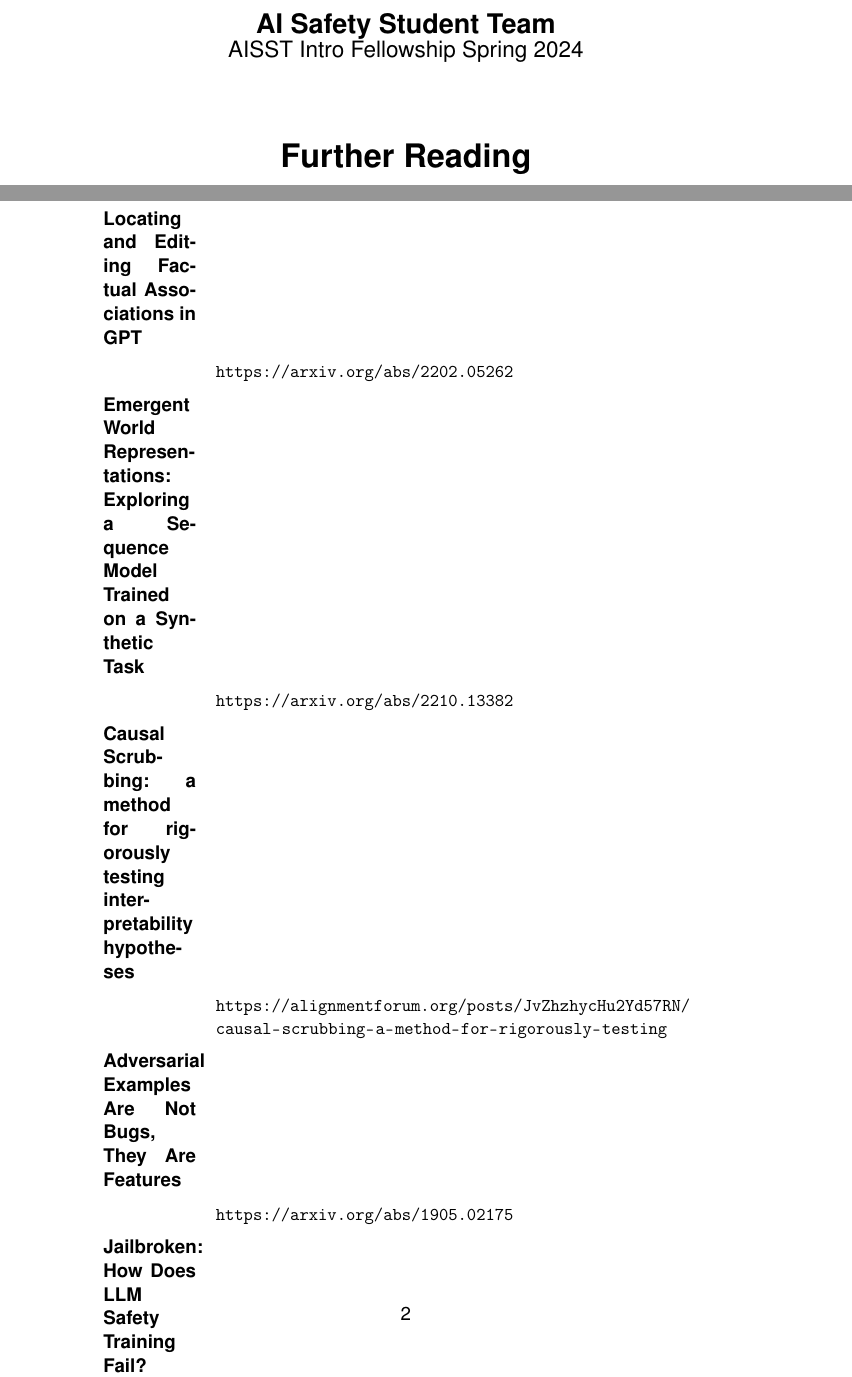
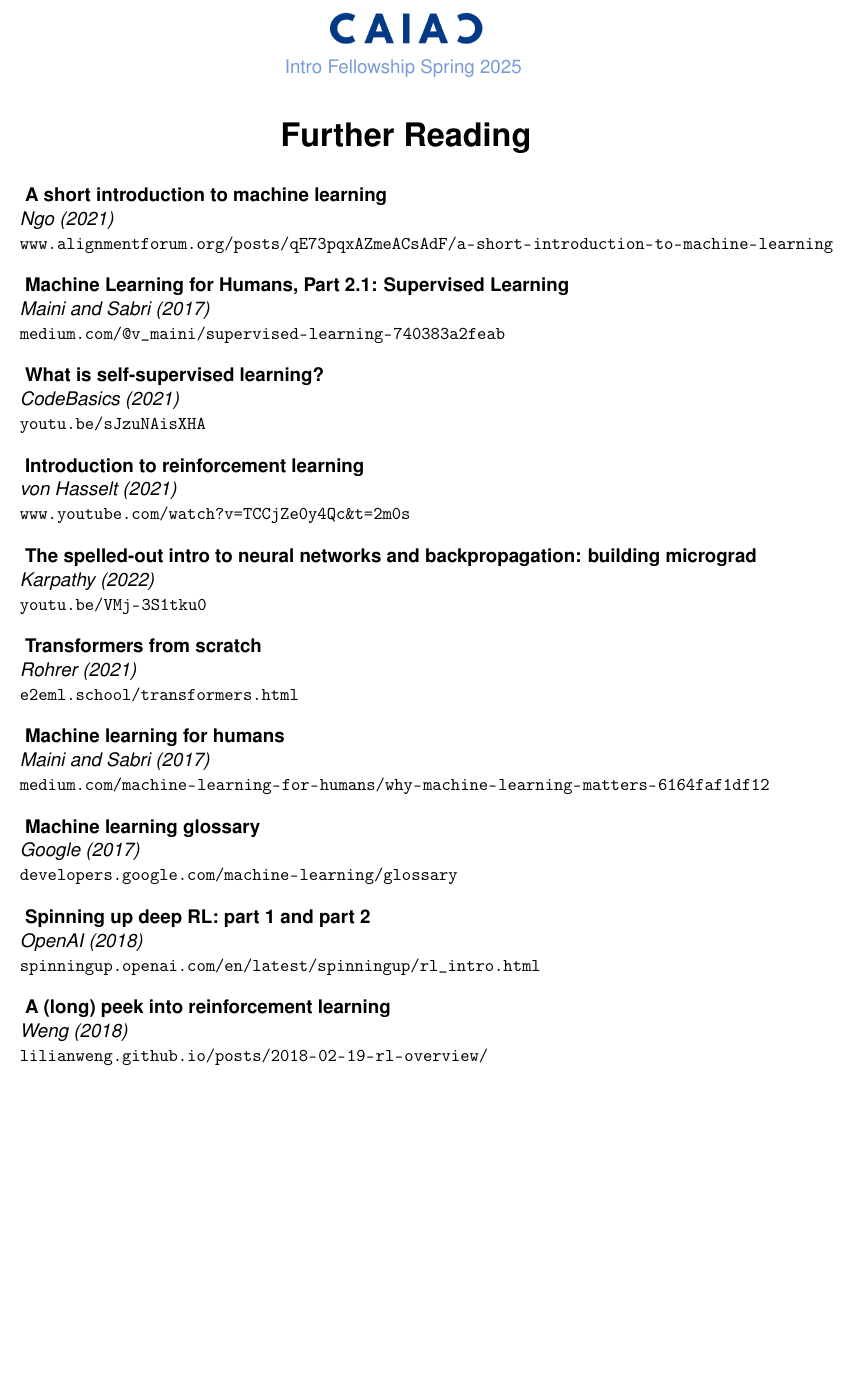
Before and after one commit to GatlenCulp/cookiecutter-gatpack, a LaTeX document ({{ cookiecutter.repo_name }}/further_readings/further_readings.tex): two parts of pages 1 and 2 of 2 before the commit and part of the page after it, the two joined at a grey line, cut at the place of the change, the shorter picture padded with empty space. Compiled offline with pdfLaTeX.

```diff
--- a/{{ cookiecutter.repo_name }}/further_readings/further_readings.tex
+++ b/{{ cookiecutter.repo_name }}/further_readings/further_readings.tex
@@ -22,63 +35,79 @@
-    {\Large \textbf{AI Safety Student Team}}\\
-    {\large AISST Intro Fellowship Spring 2024}
+    \includegraphics[width=0.2\textwidth]{\logopath}\\
+    \vspace{0.2em}
+    {\color{primaryFaded}\programlongname\color{primaryFaded}\timeperiod}
 \end{center}
 
-\vspace{2em}
+\vspace{1em}
 
 % ───────────────────── Page Title ─────────────────────
 \begin{center}
     {\LARGE \textbf{Further Reading}}
 \end{center}
 
-\vspace{3em}
+\vspace{1em}
 
 % ───────────────────── Readings Table ─────────────────────
-\begin{center}
-\renewcommand{\arraystretch}{1.4} % Slightly increase row height
-\begin{tabular}{m{0.07\textwidth} m{0.12\textwidth} m{0.75\textwidth}}
-% 1. Locating and Editing Factual Associations
-\centering
-% \includegraphics[width=\linewidth]{icon_arxiv.png}
-%   & \centering \includegraphics[width=\linewidth]{qr_locating.png}
-  & \textbf{Locating and Editing Factual Associations in GPT}\\
-  & & \small \url{https://arxiv.org/abs/2202.05262} \\
+%
+\noindent\textbf{ A short introduction to machine learning }\\
+\textit{ Ngo (2021) }\\
+{\small \url{ www.alignmentforum.org/posts/qE73pqxAZmeACsAdF/a-short-introduction-to-machine-learning }}
 
-% 2. Emergent World Representations
-\centering
-% \includegraphics[width=\linewidth]{icon_arxiv.png}
-%   & \centering \includegraphics[width=\linewidth]{qr_emergent.png}
-  & \textbf{Emergent World Representations: Exploring a Sequence Model Trained on a Synthetic Task}\\
-  & & \small \url{https://arxiv.org/abs/2210.13382} \\
+\vspace{1em}
+%
+\noindent\textbf{ Machine Learning for Humans, Part 2.1: Supervised Learning }\\
+\textit{ Maini and Sabri (2017) }\\
+{\small \url{ medium.com/@v_maini/supervised-learning-740383a2feab }}
 
-% 3. Causal Scrubbing
-\centering
-% \includegraphics[width=\linewidth]{icon_af.png}
-%   & \centering \includegraphics[width=\linewidth]{qr_causalscrub.png}
-  & \textbf{Causal Scrubbing: a method for rigorously testing interpretability hypotheses}\\
-  & & \small \url{https://alignmentforum.org/posts/JvZhzhycHu2Yd57RN/causal-scrubbing-a-method-for-rigorously-testing} \\
+\vspace{1em}
+%
+\noindent\textbf{ What is self-supervised learning? }\\
+\textit{ CodeBasics (2021) }\\
+{\small \url{ youtu.be/sJzuNAisXHA }}
 
-% 4. Adversarial Examples Are Not Bugs
-\centering
-% \includegraphics[width=\linewidth]{icon_arxiv.png}
-%   & \centering \includegraphics[width=\linewidth]{qr_adversarial.png}
-  & \textbf{Adversarial Examples Are Not Bugs, They Are Features}\\
-  & & \small \url{https://arxiv.org/abs/1905.02175} \\
+\vspace{1em}
+%
+\noindent\textbf{ Introduction to reinforcement learning }\\
+\textit{ von Hasselt (2021) }\\
+{\small \url{ www.youtube.com/watch?v=TCCjZe0y4Qc&t=2m0s }}
 
-% 5. Jailbroken: How Does LLM Safety Training Fail?
-\centering
-% \includegraphics[width=\linewidth]{icon_smiley.png}
-%   & \centering \includegraphics[width=\linewidth]{qr_jailbroken.png}
-  & \textbf{Jailbroken: How Does LLM Safety Training Fail?}\\
-  & & \small \url{https://arxiv.org/pdf/2307.02483.pdf} \\
+\vspace{1em}
+%
+\noindent\textbf{ The spelled-out intro to neural networks and backpropagation: building micrograd }\\
+\textit{ Karpathy (2022) }\\
+{\small \url{ youtu.be/VMj-3S1tku0 }}
 
-% 6. Revisiting Model Stitching
-\centering
-% \includegraphics[width=\linewidth]{icon_arxiv.png}
-%   & \centering \includegraphics[width=\linewidth]{qr_stitching.png}
-  & \textbf{Revisiting Model Stitching to Compare Neural Representations}\\
-  & & \small \url{https://arxiv.org/abs/2106.07682} \\
+\vspace{1em}
+%
+\noindent\textbf{ Transformers from scratch }\\
+\textit{ Rohrer (2021) }\\
+{\small \url{ e2eml.school/transformers.html }}
 
-\end{tabular}
-\end{center}
+\vspace{1em}
+%
+\noindent\textbf{ Machine learning for humans }\\
+\textit{ Maini and Sabri (2017) }\\
+{\small \url{ medium.com/machine-learning-for-humans/why-machine-learning-matters-6164faf1df12 }}
+
+\vspace{1em}
+%
+\noindent\textbf{ Machine learning glossary }\\
+\textit{ Google (2017) }\\
+{\small \url{ developers.google.com/machine-learning/glossary }}
+
+\vspace{1em}
+%
+\noindent\textbf{ Spinning up deep RL: part 1 and part 2 }\\
+\textit{ OpenAI (2018) }\\
+{\small \url{ spinningup.openai.com/en/latest/spinningup/rl_intro.html }}
+
+\vspace{1em}
+%
+\noindent\textbf{ A (long) peek into reinforcement learning }\\
+\textit{ Weng (2018) }\\
+{\small \url{ lilianweng.github.io/posts/2018-02-19-rl-overview/ }}
+
+\vspace{1em}
+%
+%
 
 \end{document}
```
Also changed, not shown: {{ cookiecutter.repo_name }}/device_readings/device_readings.jinja.tex (added, +61 -0 lines), {{ cookiecutter.repo_name }}/further_readings/further_readings.jinja.tex (+33 -52 lines), {{ cookiecutter.repo_name }}/README.md, {{ cookiecutter.repo_name }}/assets/caiac_logo.png (added), {{ cookiecutter.repo_name }}/device_readings/device_readings.jinja.pdf (added), {{ cookiecutter.repo_name }}/further_readings/further_readings.jinja.pdf (added), {{ cookiecutter.repo_name }}/further_readings/further_readings.pdf, {{ cookiecutter.repo_name }}/further_readings/further_readings.tex (19 more changed lines), 38 other files.
